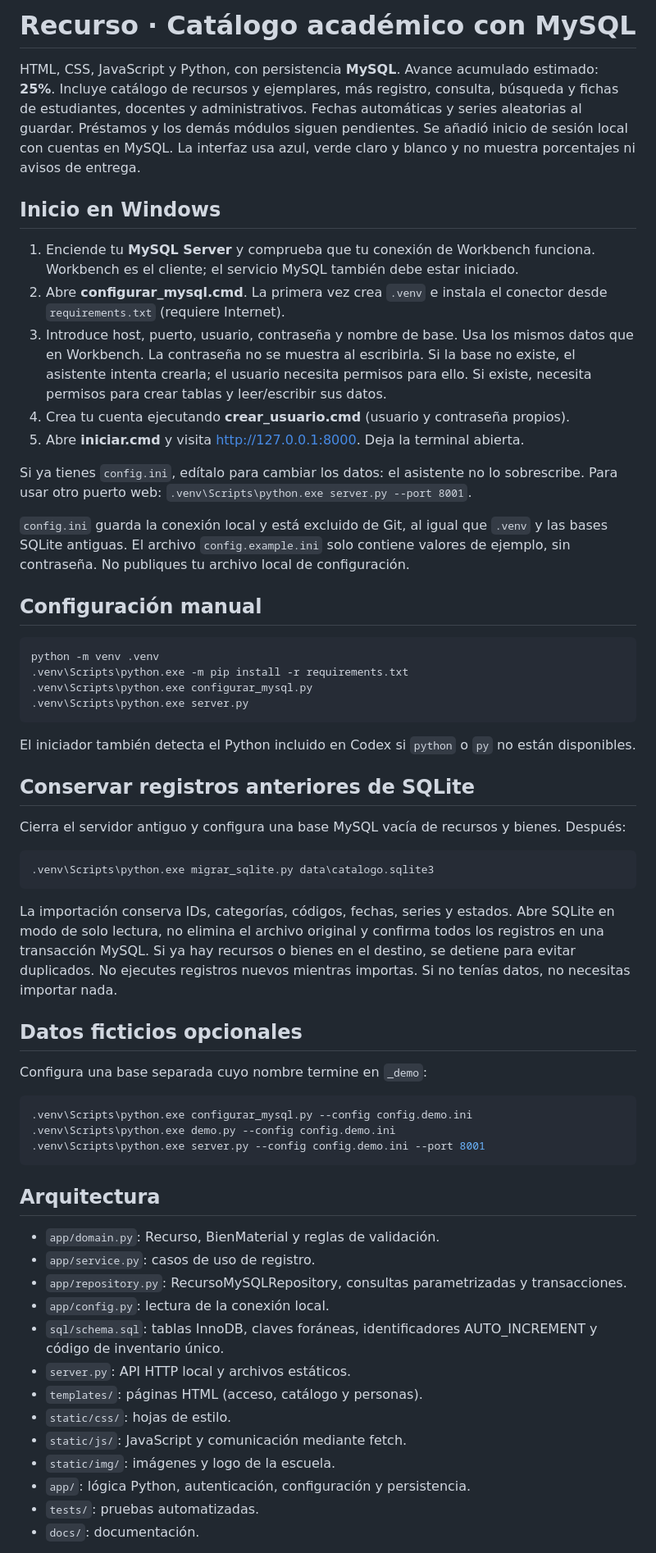
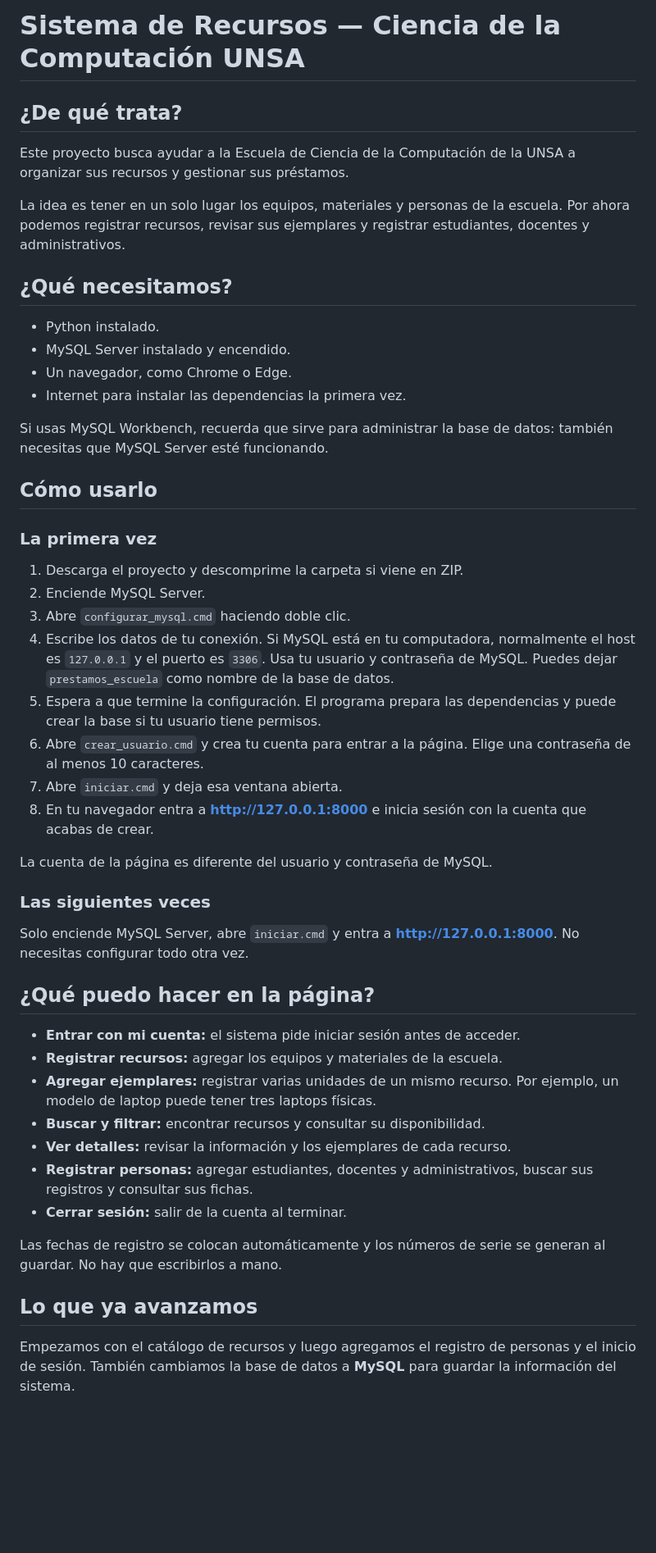
Before and after one commit to AlessandroDS3/SistemaRecursos, a Markdown page: README.md, the part around one of its changes. Shown at 82% size. GitHub-like rendering; blank space fills up the shorter version.

Commit message:
Modif
Updated project description and usage instructions in README.md to reflect current status and features.

````diff
--- a/README.md
+++ b/README.md
@@ -1,63 +1,52 @@
-# Recurso · Catálogo académico con MySQL
+# Sistema de Recursos — Ciencia de la Computación UNSA
 
-HTML, CSS, JavaScript y Python, con persistencia **MySQL**. Avance acumulado estimado: **25%**. Incluye catálogo de recursos y ejemplares, más registro, consulta, búsqueda y fichas de estudiantes, docentes y administrativos. Fechas automáticas y series aleatorias al guardar. Préstamos y los demás módulos siguen pendientes. Se añadió inicio de sesión local con cuentas en MySQL. La interfaz usa azul, verde claro y blanco y no muestra porcentajes ni avisos de entrega.
+## ¿De qué trata?
 
-## Inicio en Windows
+Este proyecto busca ayudar a la Escuela de Ciencia de la Computación de la UNSA a organizar sus recursos y gestionar sus préstamos.
 
-1. Enciende tu **MySQL Server** y comprueba que tu conexión de Workbench funciona. Workbench es el cliente; el servicio MySQL también debe estar iniciado.
-2. Abre **configurar_mysql.cmd**. La primera vez crea `.venv` e instala el conector desde `requirements.txt` (requiere Internet).
-3. Introduce host, puerto, usuario, contraseña y nombre de base. Usa los mismos datos que en Workbench. La contraseña no se muestra al escribirla. Si la base no existe, el asistente intenta crearla; el usuario necesita permisos para ello. Si existe, necesita permisos para crear tablas y leer/escribir sus datos.
-4. Crea tu cuenta ejecutando **crear_usuario.cmd** (usuario y contraseña propios).
-5. Abre **iniciar.cmd** y visita http://127.0.0.1:8000. Deja la terminal abierta.
+La idea es tener en un solo lugar los equipos, materiales y personas de la escuela. Por ahora podemos registrar recursos, revisar sus ejemplares y registrar estudiantes, docentes y administrativos.
 
-Si ya tienes `config.ini`, edítalo para cambiar los datos: el asistente no lo sobrescribe. Para usar otro puerto web: `.venv\Scripts\python.exe server.py --port 8001`.
+## ¿Qué necesitamos?
 
-`config.ini` guarda la conexión local y está excluido de Git, al igual que `.venv` y las bases SQLite antiguas. El archivo `config.example.ini` solo contiene valores de ejemplo, sin contraseña. No publiques tu archivo local de configuración.
+- Python instalado.
+- MySQL Server instalado y encendido.
+- Un navegador, como Chrome o Edge.
+- Internet para instalar las dependencias la primera vez.
 
-## Configuración manual
+Si usas MySQL Workbench, recuerda que sirve para administrar la base de datos: también necesitas que MySQL Server esté funcionando.
 
-```powershell
-python -m venv .venv
-.venv\Scripts\python.exe -m pip install -r requirements.txt
-.venv\Scripts\python.exe configurar_mysql.py
-.venv\Scripts\python.exe server.py
-```
+## Cómo usarlo
 
-El iniciador también detecta el Python incluido en Codex si `python` o `py` no están disponibles.
+### La primera vez
 
-## Conservar registros anteriores de SQLite
+1. Descarga el proyecto y descomprime la carpeta si viene en ZIP.
+2. Enciende MySQL Server.
+3. Abre `configurar_mysql.cmd` haciendo doble clic.
+4. Escribe los datos de tu conexión. Si MySQL está en tu computadora, normalmente el host es `127.0.0.1` y el puerto es `3306`. Usa tu usuario y contraseña de MySQL. Puedes dejar `prestamos_escuela` como nombre de la base de datos.
+5. Espera a que termine la configuración. El programa prepara las dependencias y puede crear la base si tu usuario tiene permisos.
+6. Abre `crear_usuario.cmd` y crea tu cuenta para entrar a la página. Elige una contraseña de al menos 10 caracteres.
+7. Abre `iniciar.cmd` y deja esa ventana abierta.
+8. En tu navegador entra a **http://127.0.0.1:8000** e inicia sesión con la cuenta que acabas de crear.
 
-Cierra el servidor antiguo y configura una base MySQL vacía de recursos y bienes. Después:
+La cuenta de la página es diferente del usuario y contraseña de MySQL.
 
-```powershell
-.venv\Scripts\python.exe migrar_sqlite.py data\catalogo.sqlite3
-```
+### Las siguientes veces
 
-La importación conserva IDs, categorías, códigos, fechas, series y estados. Abre SQLite en modo de solo lectura, no elimina el archivo original y confirma todos los registros en una transacción MySQL. Si ya hay recursos o bienes en el destino, se detiene para evitar duplicados. No ejecutes registros nuevos mientras importas. Si no tenías datos, no necesitas importar nada.
+Solo enciende MySQL Server, abre `iniciar.cmd` y entra a **http://127.0.0.1:8000**. No necesitas configurar todo otra vez.
 
-## Datos ficticios opcionales
+## ¿Qué puedo hacer en la página?
 
-Configura una base separada cuyo nombre termine en `_demo`:
+- **Entrar con mi cuenta:** el sistema pide iniciar sesión antes de acceder.
+- **Registrar recursos:** agregar los equipos y materiales de la escuela.
+- **Agregar ejemplares:** registrar varias unidades de un mismo recurso. Por ejemplo, un modelo de laptop puede tener tres laptops físicas.
+- **Buscar y filtrar:** encontrar recursos y consultar su disponibilidad.
+- **Ver detalles:** revisar la información y los ejemplares de cada recurso.
+- **Registrar personas:** agregar estudiantes, docentes y administrativos, buscar sus registros y consultar sus fichas.
+- **Cerrar sesión:** salir de la cuenta al terminar.
 
-```powershell
-.venv\Scripts\python.exe configurar_mysql.py --config config.demo.ini
-.venv\Scripts\python.exe demo.py --config config.demo.ini
-.venv\Scripts\python.exe server.py --config config.demo.ini --port 8001
-```
+Las fechas de registro se colocan automáticamente y los números de serie se generan al guardar. No hay que escribirlos a mano.
 
-## Arquitectura
+## Lo que ya avanzamos
 
-- `app/domain.py`: Recurso, BienMaterial y reglas de validación.
-- `app/service.py`: casos de uso de registro.
-- `app/repository.py`: RecursoMySQLRepository, consultas parametrizadas y transacciones.
-- `app/config.py`: lectura de la conexión local.
-- `sql/schema.sql`: tablas InnoDB, claves foráneas, identificadores AUTO_INCREMENT y código de inventario único.
-- `server.py`: API HTTP local y archivos estáticos.
-- `templates/`: páginas HTML (acceso, catálogo y personas).
-- `static/css/`: hojas de estilo.
-- `static/js/`: JavaScript y comunicación mediante fetch.
-- `static/img/`: imágenes y logo de la escuela.
-- `app/`: lógica Python, autenticación, configuración y persistencia.
-- `tests/`: pruebas automatizadas.
-- `docs/`: documentación.
+Empezamos con el catálogo de recursos y luego agregamos el registro de personas y el inicio de sesión. También cambiamos la base de datos a **MySQL** para guardar la información del sistema.
 
````
Also changed, not shown: other parts of README.md (+15 -41 lines).
